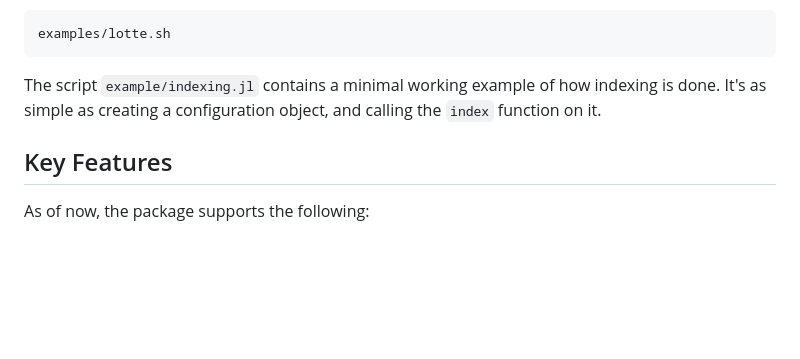
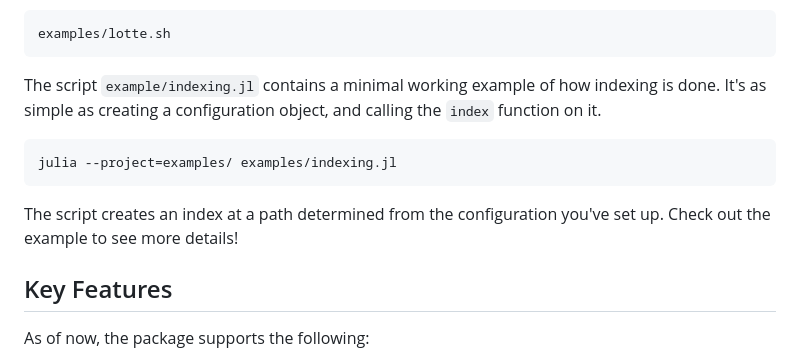
Before and after one commit to JuliaGenAI/ColBERT.jl, a Markdown page: README.md, the part around the change. GitHub-like rendering; blank space fills up the shorter version.

Commit message:
A bit more details in the readme.

```diff
--- a/README.md
+++ b/README.md
@@ -24,6 +24,10 @@ Then, import and use the package as needed. Check out the `examples` folder to s
     examples/lotte.sh
 
 The script `example/indexing.jl` contains a minimal working example of how indexing is done. It's as simple as creating a configuration object, and calling the `index` function on it.
+
+    julia --project=examples/ examples/indexing.jl
+
+The script creates an index at a path determined from the configuration you've set up. Check out the example to see more details!
 
 ## Key Features
 
```
